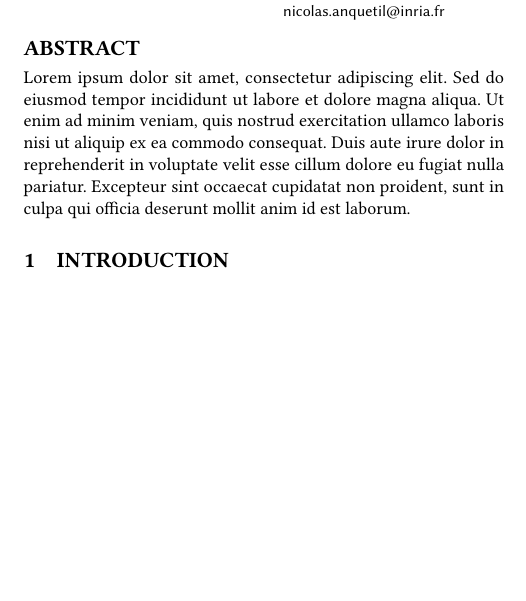
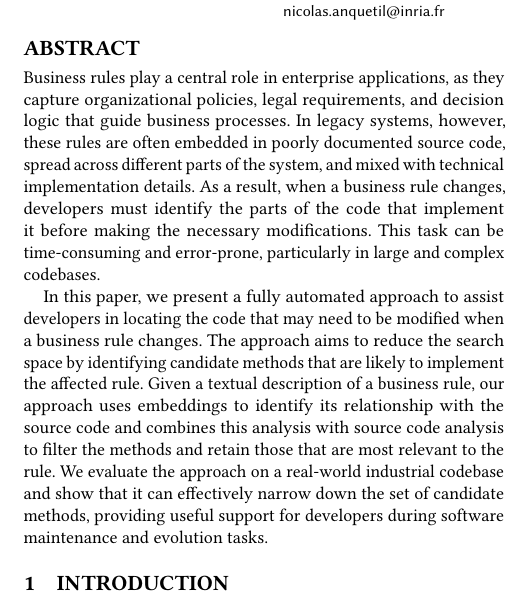
Before and after one commit to AyechiNour/ICSE_SEIP_2027, a LaTeX paper (main.tex, which reads sections/abstract.tex): part of one column of page 1 of 2, cut so that both start at the same text, the shorter picture padded with empty space. Compiled offline with pdfLaTeX.

Commit message:
abstract

```diff
--- a/sections/abstract.tex
+++ b/sections/abstract.tex
@@ -1,5 +1,7 @@
 \begin{abstract}
 
-Lorem ipsum dolor sit amet, consectetur adipiscing elit. Sed do eiusmod tempor incididunt ut labore et dolore magna aliqua. Ut enim ad minim veniam, quis nostrud exercitation ullamco laboris nisi ut aliquip ex ea commodo consequat. Duis aute irure dolor in reprehenderit in voluptate velit esse cillum dolore eu fugiat nulla pariatur. Excepteur sint occaecat cupidatat non proident, sunt in culpa qui officia deserunt mollit anim id est laborum.
+Business rules play a central role in enterprise applications, as they capture organizational policies, legal requirements, and decision logic that guide business processes. In legacy systems, however, these rules are often embedded in poorly documented source code, spread across different parts of the system, and mixed with technical implementation details. As a result, when a business rule changes, developers must identify the parts of the code that implement it before making the necessary modifications. This task can be time-consuming and error-prone, particularly in large and complex codebases.
+
+In this paper, we present a fully automated approach to assist developers in locating the code that may need to be modified when a business rule changes. The approach aims to reduce the search space by identifying candidate methods that are likely to implement the affected rule. Given a textual description of a business rule, our approach uses embeddings to identify its relationship with the source code and combines this analysis with source code analysis to filter the methods and retain those that are most relevant to the rule. We evaluate the approach on a real-world industrial codebase and show that it can effectively narrow down the set of candidate methods, providing useful support for developers during software maintenance and evolution tasks.
 
 \end{abstract}
```
